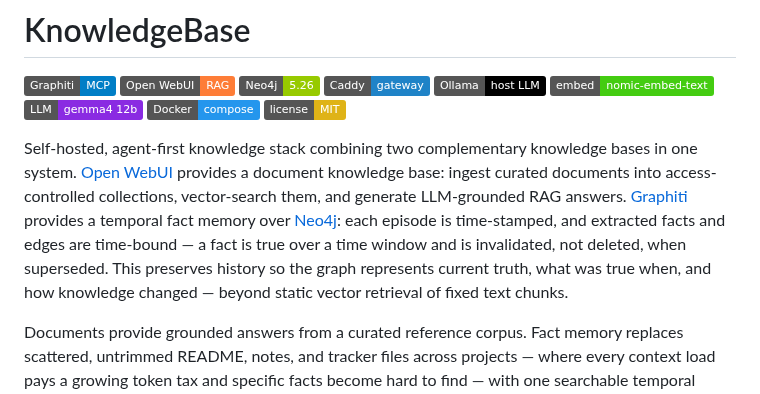
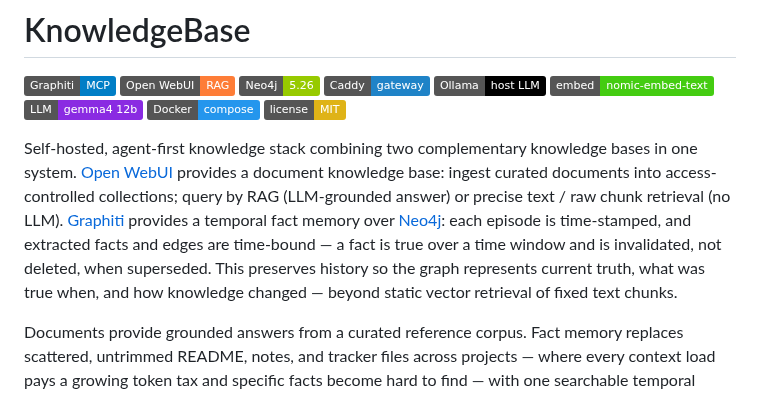
Before and after one commit to dkhokhlov/knowledge-base, a Markdown page: README.md, the part around the change. Drawn GitHub-style; badges without logos.

Commit message:
README: intro — two Open WebUI query modes (RAG + raw chunk retrieval)
State both retrieval modes: RAG (LLM-grounded answer) and precise text /
raw chunk retrieval (no LLM). Terse, expert audience. Doc-only.

```diff
--- a/README.md
+++ b/README.md
@@ -10,7 +10,7 @@
 [![Docker](https://img.shields.io/badge/Docker-compose-2496ED)](https://docs.docker.com/compose/)
 [![license](https://img.shields.io/badge/license-MIT-yellow)](./LICENSE)
 
-Self-hosted, agent-first knowledge stack combining two complementary knowledge bases in one system. [Open WebUI][open-webui] provides a document knowledge base: ingest curated documents into access-controlled collections, vector-search them, and generate LLM-grounded RAG answers. [Graphiti][graphiti] provides a temporal fact memory over [Neo4j][neo4j]: each episode is time-stamped, and extracted facts and edges are time-bound — a fact is true over a time window and is invalidated, not deleted, when superseded. This preserves history so the graph represents current truth, what was true when, and how knowledge changed — beyond static vector retrieval of fixed text chunks.
+Self-hosted, agent-first knowledge stack combining two complementary knowledge bases in one system. [Open WebUI][open-webui] provides a document knowledge base: ingest curated documents into access-controlled collections; query by RAG (LLM-grounded answer) or precise text / raw chunk retrieval (no LLM). [Graphiti][graphiti] provides a temporal fact memory over [Neo4j][neo4j]: each episode is time-stamped, and extracted facts and edges are time-bound — a fact is true over a time window and is invalidated, not deleted, when superseded. This preserves history so the graph represents current truth, what was true when, and how knowledge changed — beyond static vector retrieval of fixed text chunks.
 
 Documents provide grounded answers from a curated reference corpus. Fact memory replaces scattered, untrimmed README, notes, and tracker files across projects — where every context load pays a growing token tax and specific facts become hard to find — with one searchable temporal graph, so accumulated knowledge stays findable instead of bloating linearly with every addition. Agents use the stack through the stack-side `kb-gateway`, which authorizes per-account `KB_API_KEY` credentials with identity and role derived server-side, plus a thin zero-dependency CLI and the `/kb` skill. Humans can also use the Open WebUI web interface.
 
```
